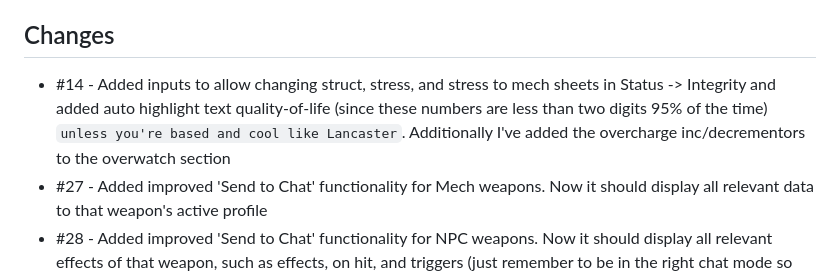
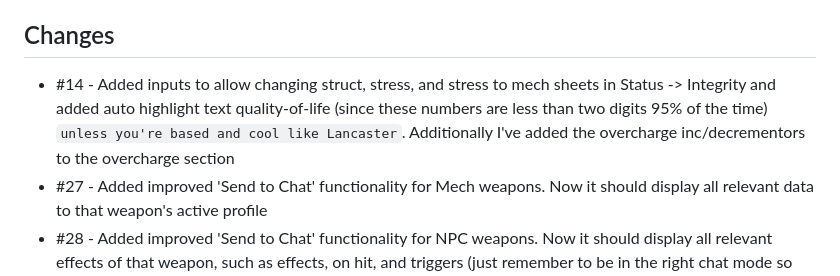
Before and after one commit to annoyedb/lancer-alternative-sheets, a Markdown page: CHANGELOG.md, the part around the change. GitHub-like rendering.

```diff
--- a/CHANGELOG.md
+++ b/CHANGELOG.md
@@ -2,7 +2,7 @@
 Cleaning up the issues tracker!
 
 ## Changes
-* #14 - Added inputs to allow changing struct, stress, and stress to mech sheets in Status -> Integrity and added auto highlight text quality-of-life (since these numbers are less than two digits 95% of the time) `unless you're based and cool like Lancaster`. Additionally I've added the overcharge inc/decrementors to the overwatch section
+* #14 - Added inputs to allow changing struct, stress, and stress to mech sheets in Status -> Integrity and added auto highlight text quality-of-life (since these numbers are less than two digits 95% of the time) `unless you're based and cool like Lancaster`. Additionally I've added the overcharge inc/decrementors to the overcharge section
 * #27 - Added improved 'Send to Chat' functionality for Mech weapons. Now it should display all relevant data to that weapon's active profile
 * #28 - Added improved 'Send to Chat' functionality for NPC weapons. Now it should display all relevant effects of that weapon, such as effects, on hit, and triggers (just remember to be in the right chat mode so the players can see it)
 * #52 - Changed NPC tech attacks to only prompt the tech attack flow if said NPC has an attack_bonus attribute defined to avoid unnecessary prompts for save-or-bust or other tech-attacks that do not make an explicit attack roll. Thanks @msprijatelj!
```
